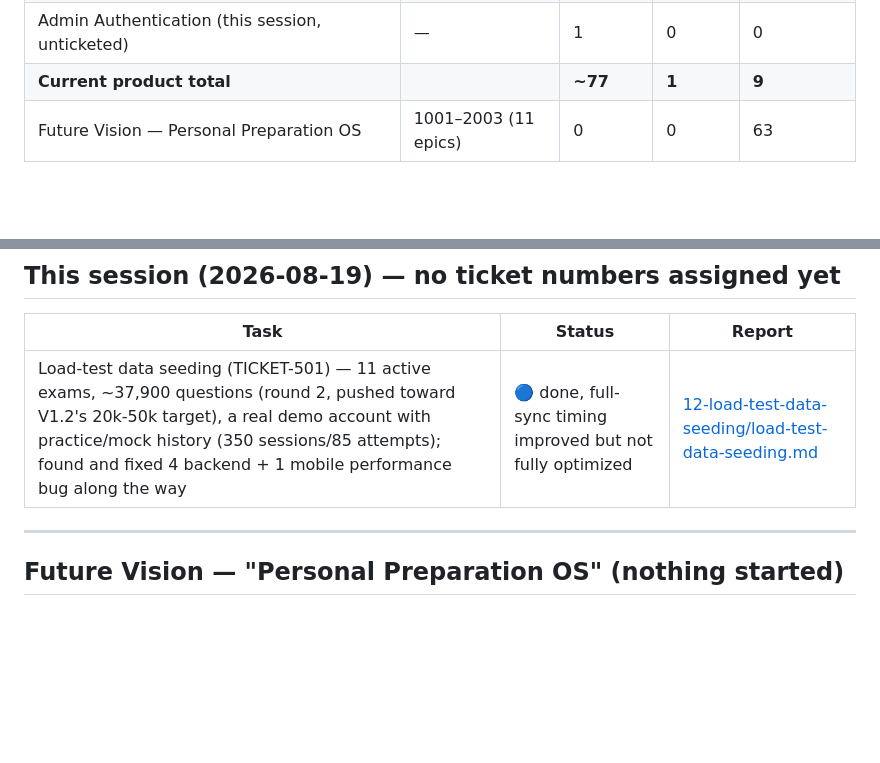
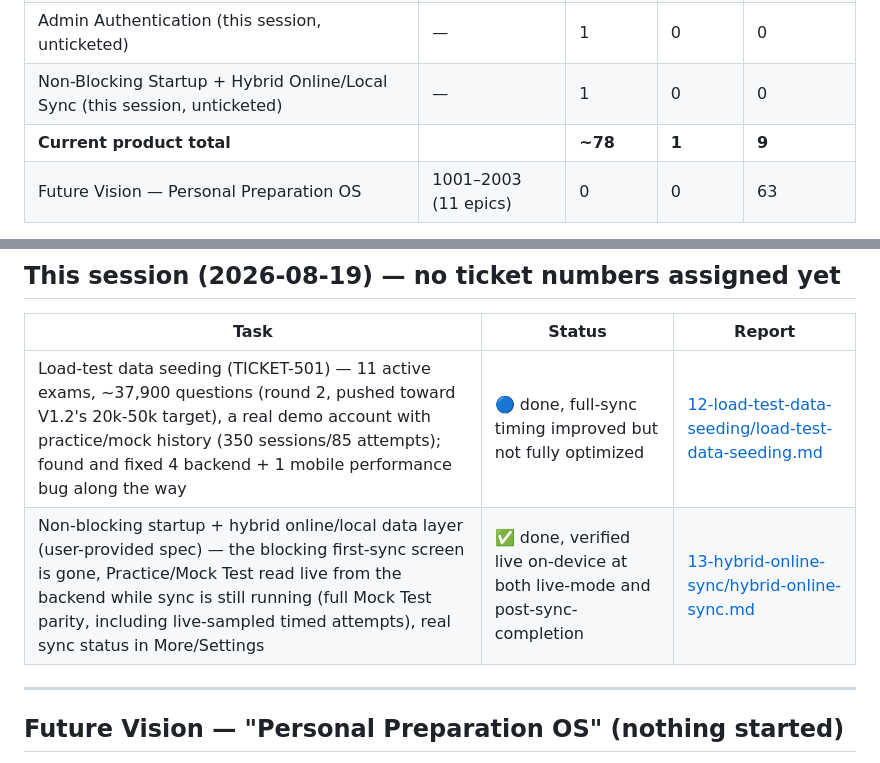
Before and after one commit to UVENKATESH9949/sarkariTayaari, a Markdown page: reports/TICKET-STATUS.md, 2 parts joined by grey strips. GitHub-like rendering; blank space fills up the shorter version.

```diff
--- a/reports/TICKET-STATUS.md
+++ b/reports/TICKET-STATUS.md
@@ -29,7 +29,8 @@
 | Motion System (941) | 941 | 1 | 0 | 0 |
 | Bookmark Sync + Offline Indicator (this session, unticketed) | — | 2 | 0 | 0 |
 | Admin Authentication (this session, unticketed) | — | 1 | 0 | 0 |
-| **Current product total** | | **~77** | **1** | **9** |
+| Non-Blocking Startup + Hybrid Online/Local Sync (this session, unticketed) | — | 1 | 0 | 0 |
+| **Current product total** | | **~78** | **1** | **9** |
 | Future Vision — Personal Preparation OS | 1001–2003 (11 epics) | 0 | 0 | 63 |
 
 **Bottom line: the shipped product is essentially feature-complete for V1.0/V1.1. What's left before it's release-ready is entirely Sprint 5 (QA/perf/release prep) — nothing there has been started. The Future Vision document (63 tickets) hasn't been touched at all, by design — it's explicitly a draft awaiting a greenlight.**
@@ -179,6 +180,7 @@ Now documented — see [07-mock-test-engine/mock-test-engine.md](./07-mock-test-
 | Task | Status | Report |
 |---|---|---|
 | Load-test data seeding (TICKET-501) — 11 active exams, ~37,900 questions (round 2, pushed toward V1.2's 20k-50k target), a real demo account with practice/mock history (350 sessions/85 attempts); found and fixed 4 backend + 1 mobile performance bug along the way | 🔵 done, full-sync timing improved but not fully optimized | [12-load-test-data-seeding/load-test-data-seeding.md](./12-load-test-data-seeding/load-test-data-seeding.md) |
+| Non-blocking startup + hybrid online/local data layer (user-provided spec) — the blocking first-sync screen is gone, Practice/Mock Test read live from the backend while sync is still running (full Mock Test parity, including live-sampled timed attempts), real sync status in More/Settings | ✅ done, verified live on-device at both live-mode and post-sync-completion | [13-hybrid-online-sync/hybrid-online-sync.md](./13-hybrid-online-sync/hybrid-online-sync.md) |
 
 ---
 
```
Also changed, not shown: memory/STATUS.md (+9 -2 lines), reports/README.md (+2 -1 lines).
